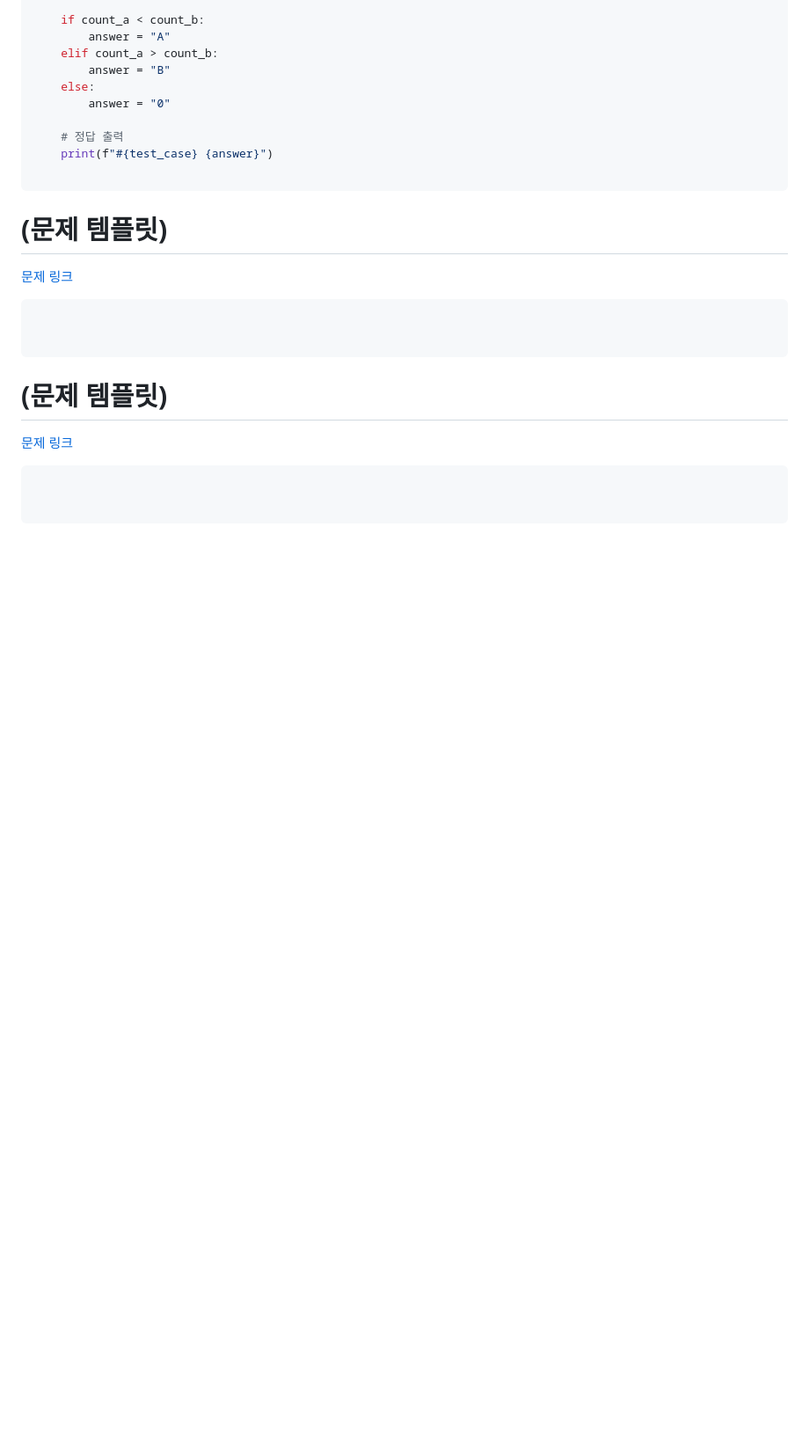
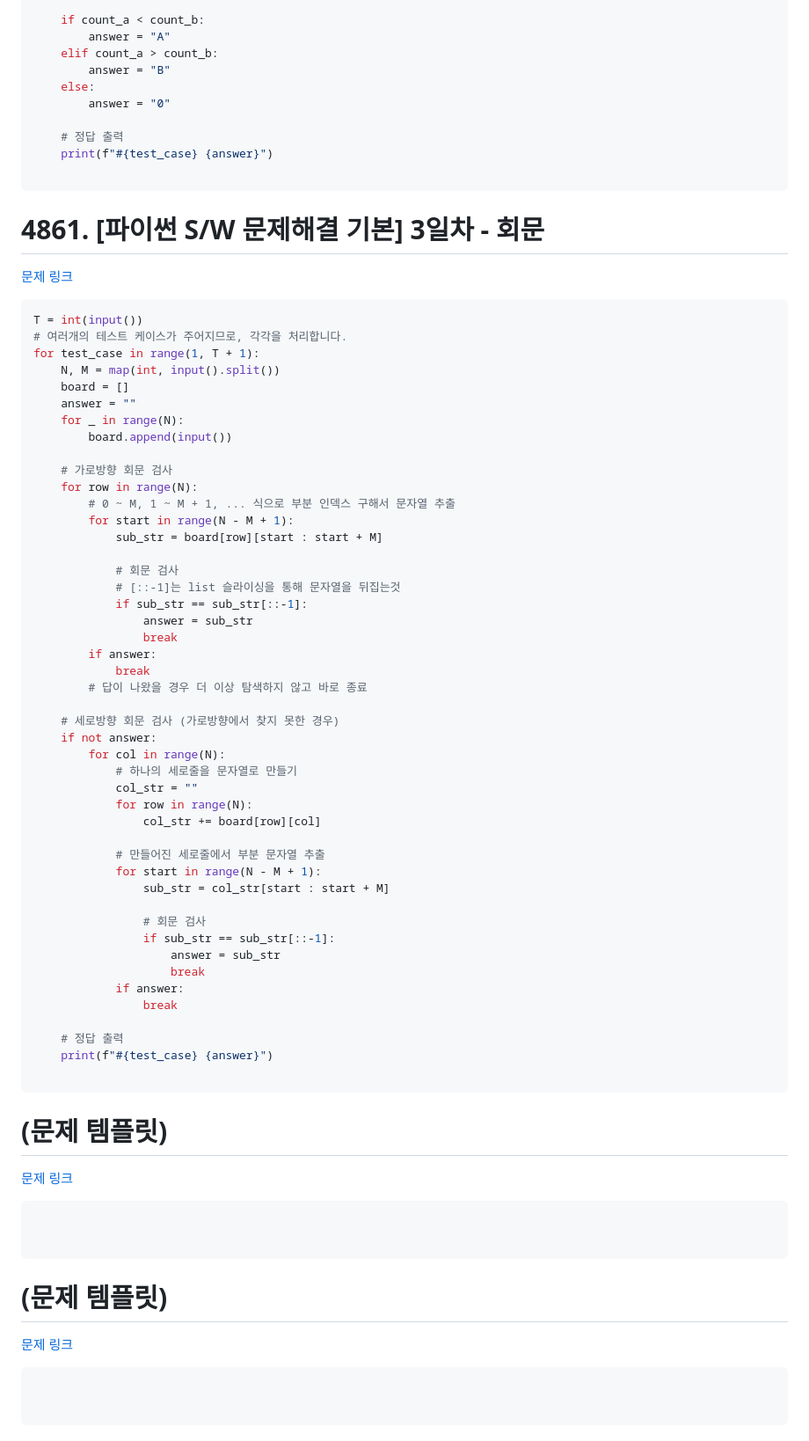
Before and after one commit to dngur521/blog, a Markdown page: blog/[20250901]_[각종 문제들]_[python]_[]_[SW Expert Academy]_[].md, the part around the change printed below. Shown: that part at 88% size. Rendered like a GitHub page; blank space fills up the shorter version.

Commit message:
회문 업로드

````diff
--- a/blog/[20250901]_[각종 문제들]_[python]_[]_[SW Expert Academy]_[].md
+++ b/blog/[20250901]_[각종 문제들]_[python]_[]_[SW Expert Academy]_[].md
@@ -298,6 +298,57 @@ for test_case in range(1, T + 1):
 
 ```
 
+# 4861. [파이썬 S/W 문제해결 기본] 3일차 - 회문
+[문제 링크](https://swexpertacademy.com/main/code/problem/problemDetail.do?problemLevel=2&contestProbId=AWTQQXcKQHkDFAVT&categoryId=AWTQQXcKQHkDFAVT&categoryType=CODE&problemTitle=&orderBy=FIRST_REG_DATETIME&selectCodeLang=PYTHON&select-1=2&pageSize=10&pageIndex=2)
+```python
+T = int(input())
+# 여러개의 테스트 케이스가 주어지므로, 각각을 처리합니다.
+for test_case in range(1, T + 1):
+    N, M = map(int, input().split())
+    board = []
+    answer = ""
+    for _ in range(N):
+        board.append(input())
+
+    # 가로방향 회문 검사
+    for row in range(N):
+        # 0 ~ M, 1 ~ M + 1, ... 식으로 부분 인덱스 구해서 문자열 추출
+        for start in range(N - M + 1):
+            sub_str = board[row][start : start + M]
+
+            # 회문 검사
+            # [::-1]는 list 슬라이싱을 통해 문자열을 뒤집는것
+            if sub_str == sub_str[::-1]:
+                answer = sub_str
+                break
+        if answer:
+            break
+        # 답이 나왔을 경우 더 이상 탐색하지 않고 바로 종료
+
+    # 세로방향 회문 검사 (가로방향에서 찾지 못한 경우)
+    if not answer:
+        for col in range(N):
+            # 하나의 세로줄을 문자열로 만들기
+            col_str = ""
+            for row in range(N):
+                col_str += board[row][col]
+
+            # 만들어진 세로줄에서 부분 문자열 추출
+            for start in range(N - M + 1):
+                sub_str = col_str[start : start + M]
+
+                # 회문 검사
+                if sub_str == sub_str[::-1]:
+                    answer = sub_str
+                    break
+            if answer:
+                break
+
+    # 정답 출력
+    print(f"#{test_case} {answer}")
+
+```
+
 # (문제 템플릿)
 [문제 링크]()
 ```python
````
Also changed, not shown: other parts of blog/[20250901]_[각종 문제들]_[python]_[]_[SW Expert Academy]_[].md (+7 -0 lines).
